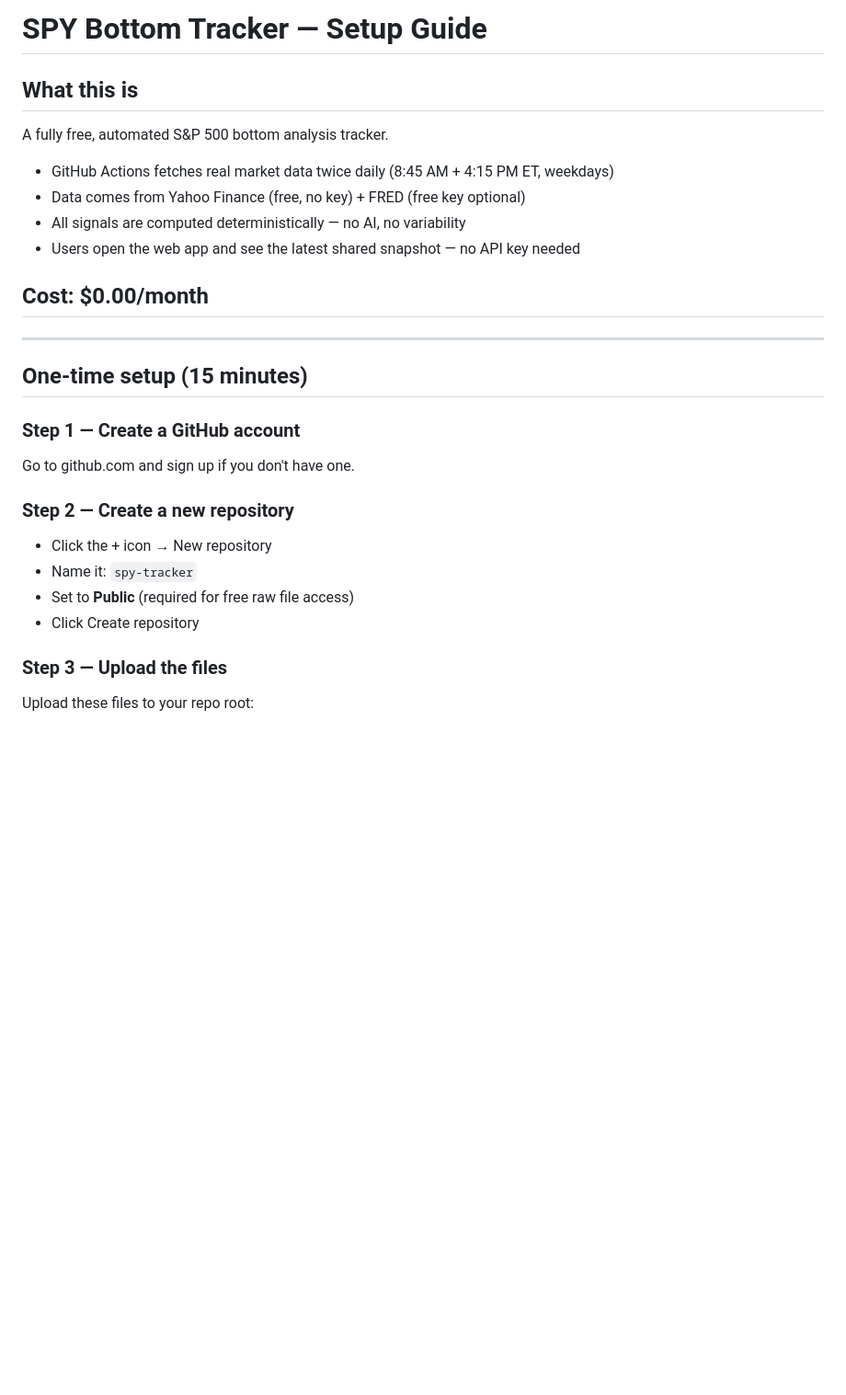
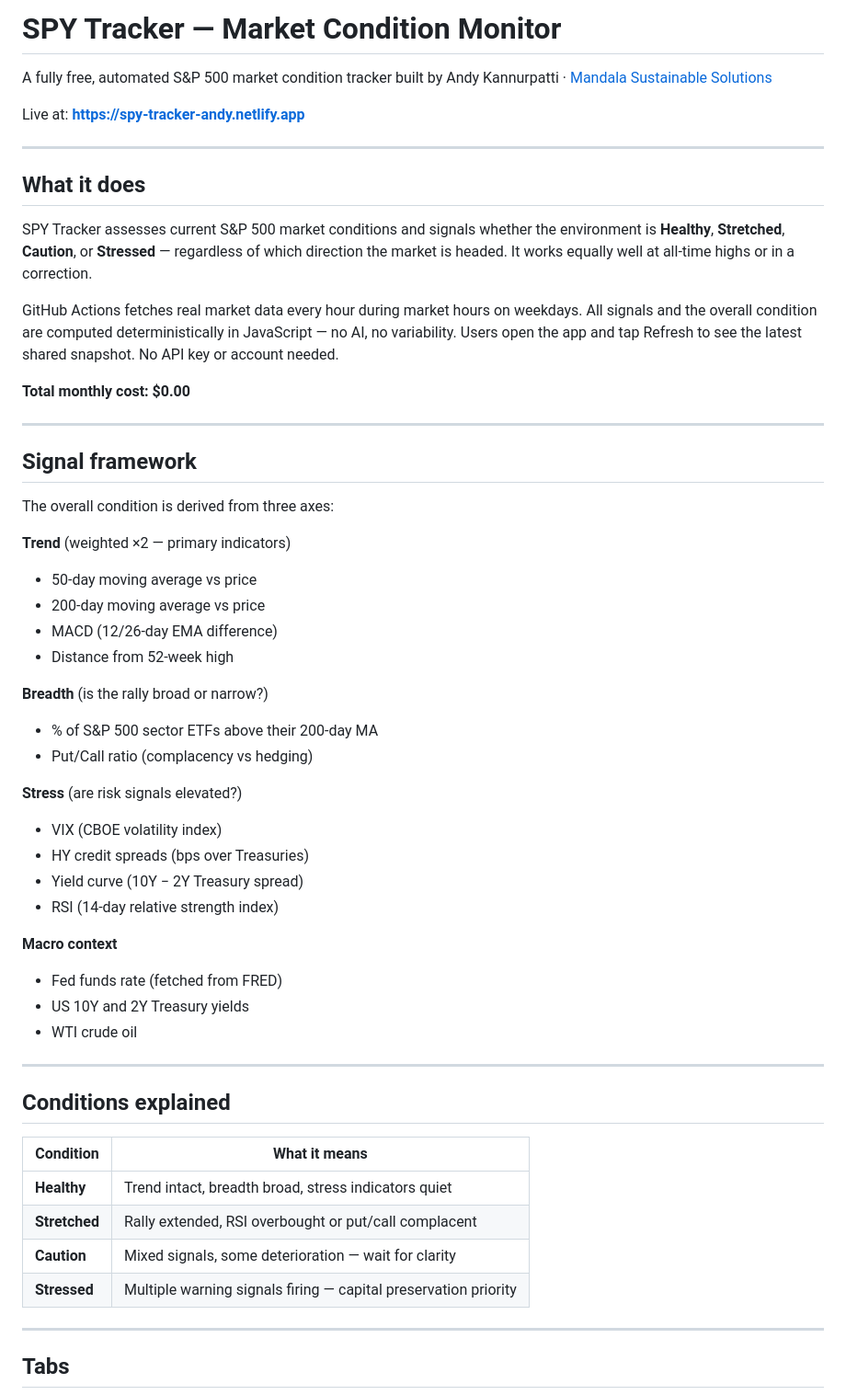
Before and after one commit to andykannurpatti/spy-tracker, a Markdown page: README.md, the part around one of its changes. Shown at 92% size. Rendered like a GitHub page; blank space fills up the shorter version.

```diff
--- a/README.md
+++ b/README.md
@@ -1,26 +1,58 @@
-# SPY Bottom Tracker — Setup Guide
+# SPY Tracker — Market Condition Monitor
 
-## What this is
-A fully free, automated S&P 500 bottom analysis tracker.
-- GitHub Actions fetches real market data twice daily (8:45 AM + 4:15 PM ET, weekdays)
-- Data comes from Yahoo Finance (free, no key) + FRED (free key optional)
-- All signals are computed deterministically — no AI, no variability
-- Users open the web app and see the latest shared snapshot — no API key needed
+A fully free, automated S&P 500 market condition tracker built by Andy Kannurpatti · [Mandala Sustainable Solutions](https://www.mandalasustainablesolutions.com/principal)
 
-## Cost: $0.00/month
+Live at: **https://spy-tracker-andy.netlify.app**
 
 ---
 
-## One-time setup (15 minutes)
+## What it does
 
-### Step 1 — Create a GitHub account
-Go to github.com and sign up if you don't have one.
+SPY Tracker assesses current S&P 500 market conditions and signals whether the environment is **Healthy**, **Stretched**, **Caution**, or **Stressed** — regardless of which direction the market is headed. It works equally well at all-time highs or in a correction.
 
-### Step 2 — Create a new repository
-- Click the + icon → New repository
-- Name it: `spy-tracker`
-- Set to **Public** (required for free raw file access)
-- Click Create repository
+GitHub Actions fetches real market data every hour during market hours on weekdays. All signals and the overall condition are computed deterministically in JavaScript — no AI, no variability. Users open the app and tap Refresh to see the latest shared snapshot. No API key or account needed.
 
-### Step 3 — Upload the files
-Upload these files to your repo root:
+**Total monthly cost: $0.00**
+
+---
+
+## Signal framework
+
+The overall condition is derived from three axes:
+
+**Trend** (weighted ×2 — primary indicators)
+- 50-day moving average vs price
+- 200-day moving average vs price
+- MACD (12/26-day EMA difference)
+- Distance from 52-week high
+
+**Breadth** (is the rally broad or narrow?)
+- % of S&P 500 sector ETFs above their 200-day MA
+- Put/Call ratio (complacency vs hedging)
+
+**Stress** (are risk signals elevated?)
+- VIX (CBOE volatility index)
+- HY credit spreads (bps over Treasuries)
+- Yield curve (10Y − 2Y Treasury spread)
+- RSI (14-day relative strength index)
+
+**Macro context**
+- Fed funds rate (fetched from FRED)
+- US 10Y and 2Y Treasury yields
+- WTI crude oil
+
+---
+
+## Conditions explained
+
+| Condition | What it means |
+|---|---|
+| **Healthy** | Trend intact, breadth broad, stress indicators quiet |
+| **Stretched** | Rally extended, RSI overbought or put/call complacent |
+| **Caution** | Mixed signals, some deterioration — wait for clarity |
+| **Stressed** | Multiple warning signals firing — capital preservation priority |
+
+---
+
+## Tabs
+
```
Also changed, not shown: other parts of README.md (+73 -51 lines).
